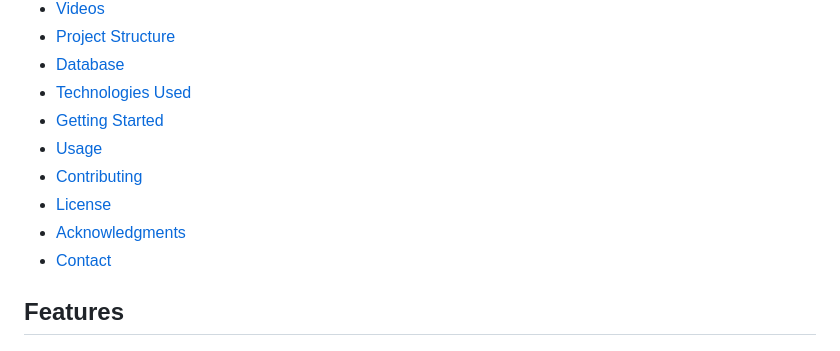
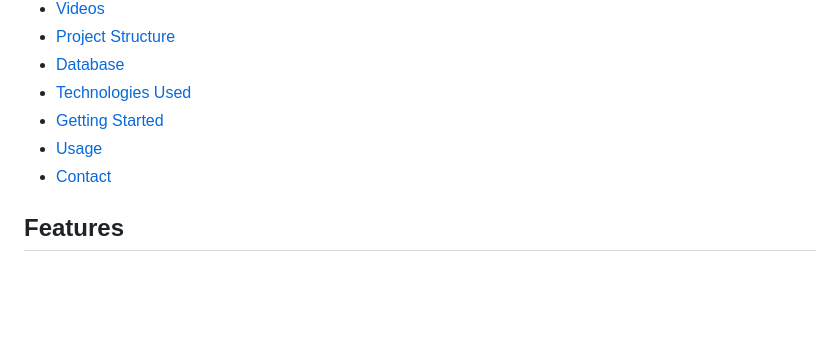
Before and after one commit to Elonsolmostafa1/Elonsol-Movies, a Markdown page: README.md, the part around the change. Drawn GitHub-style; blank space fills up the shorter version.

```diff
--- a/README.md
+++ b/README.md
@@ -12,9 +12,6 @@
 - [Technologies Used](#technologies-used)
 - [Getting Started](#getting-started)
 - [Usage](#usage)
-- [Contributing](#contributing)
-- [License](#license)
-- [Acknowledgments](#acknowledgments)
 - [Contact](#contact)
 
 ## Features
```
